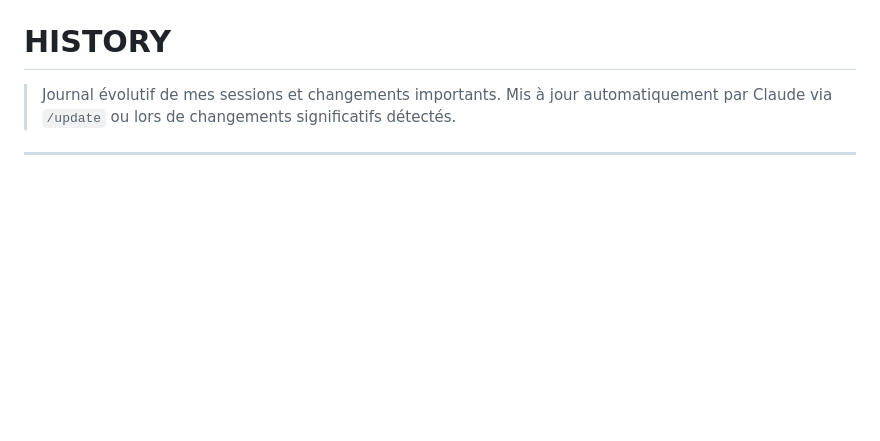
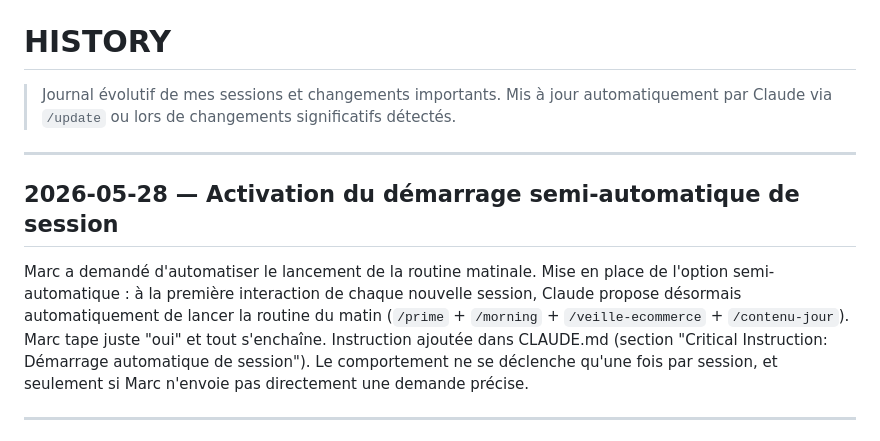
Before and after one commit to projet06640-lab/Projet2026, a Markdown page: context/HISTORY.md, the part around the change. Drawn GitHub-style; blank space fills up the shorter version.

```diff
--- a/context/HISTORY.md
+++ b/context/HISTORY.md
@@ -1,6 +1,12 @@
 # HISTORY
 
 > Journal évolutif de mes sessions et changements importants. Mis à jour automatiquement par Claude via `/update` ou lors de changements significatifs détectés.
+
+---
+
+## 2026-05-28 — Activation du démarrage semi-automatique de session
+
+Marc a demandé d'automatiser le lancement de la routine matinale. Mise en place de l'option semi-automatique : à la première interaction de chaque nouvelle session, Claude propose désormais automatiquement de lancer la routine du matin (`/prime` + `/morning` + `/veille-ecommerce` + `/contenu-jour`). Marc tape juste "oui" et tout s'enchaîne. Instruction ajoutée dans CLAUDE.md (section "Critical Instruction: Démarrage automatique de session"). Le comportement ne se déclenche qu'une fois par session, et seulement si Marc n'envoie pas directement une demande précise.
 
 ---
 
```
Also changed, not shown: CLAUDE.md (+19 -0 lines).
